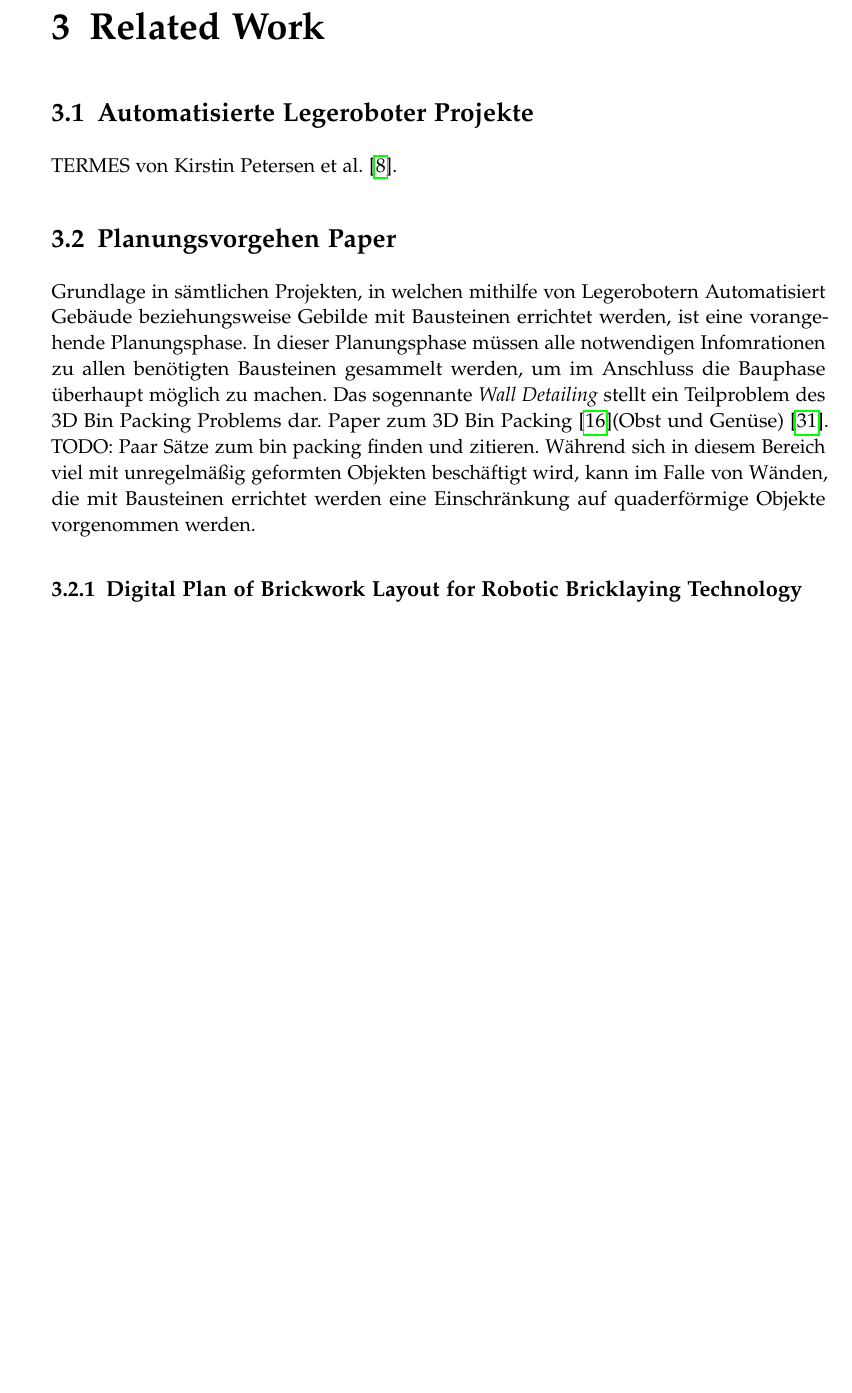
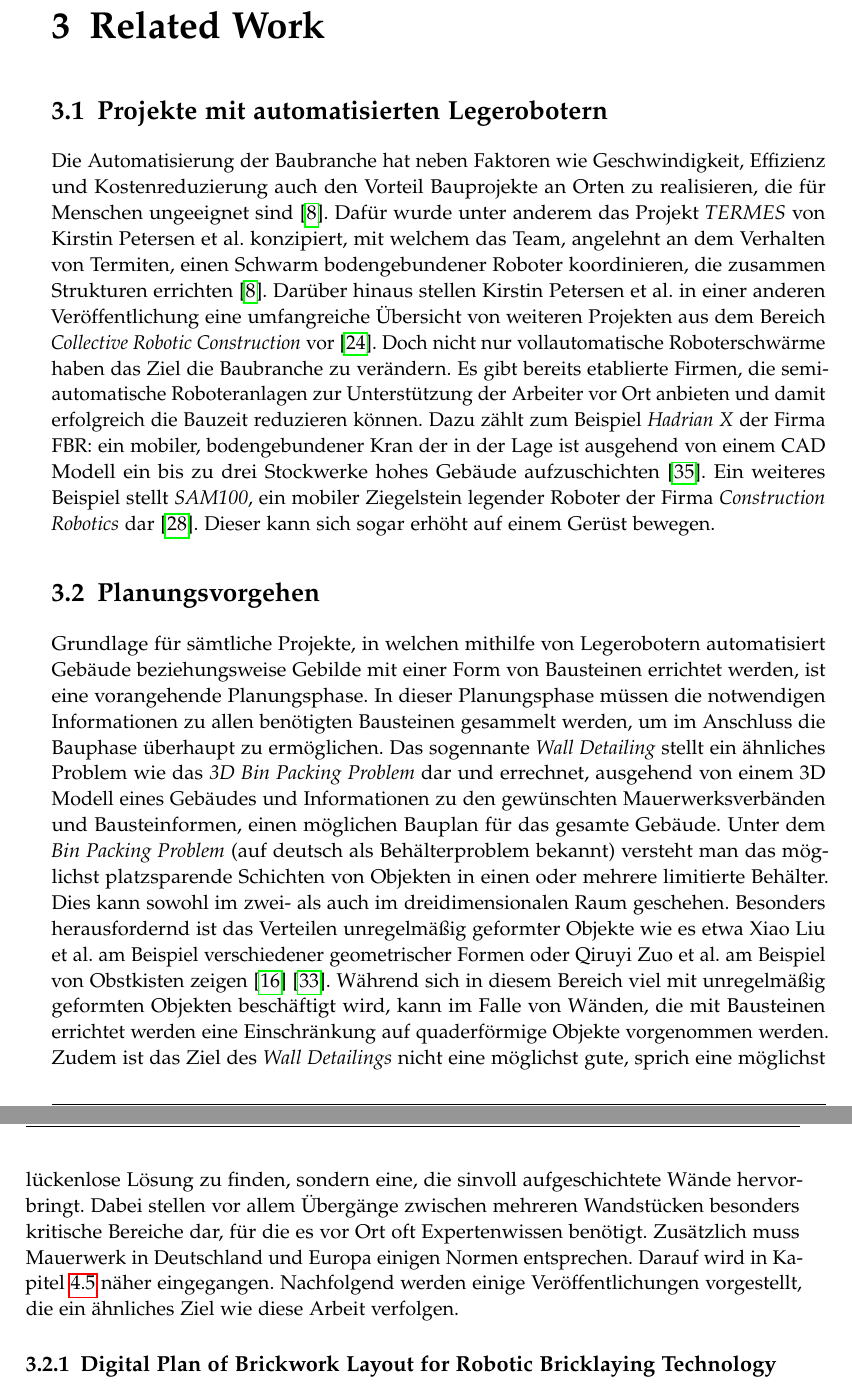
Before and after one commit to rossizero/masterarbeit, a LaTeX thesis (txt/main.tex, which reads txt/bib/bibliography.bib, txt/txt/related.tex): part of page 19 of 77 before the commit and two parts of pages 19 and 20 of 78 after it, the two joined at a grey line, cut so that both start at the same text, the shorter picture padded with empty space. Compiled offline with pdfLaTeX.

Commit message:
some more related

```diff
--- a/txt/bib/bibliography.bib
+++ b/txt/bib/bibliography.bib
@@ -85,0 +110,3 @@
+   issue = {28},
+   journal = {Science Robotics},
+   month = {3},
--- a/txt/txt/related.tex
+++ b/txt/txt/related.tex
@@ -1,12 +1,27 @@
 \chapter{Related Work}\label{related}
 
-\section{Automatisierte Legeroboter Projekte}
-TERMES von Kirstin Petersen et al.~\cite{Petersen2012}.
-\section{Planungsvorgehen Paper}
-Grundlage in sämtlichen Projekten, in welchen mithilfe von Legerobotern Automatisiert Gebäude beziehungsweise Gebilde mit Bausteinen errichtet werden, ist eine vorangehende Planungsphase.
-In dieser Planungsphase müssen alle notwendigen Infomrationen zu allen benötigten Bausteinen gesammelt werden, um im Anschluss die Bauphase überhaupt möglich zu machen.
-Das sogennante \textit{Wall Detailing} stellt ein Teilproblem des 3D Bin Packing Problems dar.
-Paper zum 3D Bin Packing~\cite{Liu2015}(Obst und Genüse)~\cite{Zuo2022}. TODO: Paar Sätze zum bin packing finden und zitieren.
+\section{Projekte mit automatisierten Legerobotern}
+Die Automatisierung der Baubranche hat neben Faktoren wie Geschwindigkeit, Effizienz und Kostenreduzierung auch den Vorteil Bauprojekte an Orten zu realisieren, die für Menschen ungeeignet sind~\cite{Petersen2012}.
+Dafür wurde unter anderem das Projekt \textit{TERMES} von Kirstin Petersen et al.\ konzipiert, mit welchem das Team, angelehnt an dem Verhalten von Termiten, einen Schwarm bodengebundener Roboter koordinieren, die zusammen Strukturen errichten~\cite{Petersen2012}.
+Darüber hinaus stellen Kirstin Petersen et al.\ in einer anderen Veröffentlichung eine umfangreiche Übersicht von weiteren Projekten aus dem Bereich \textit{Collective Robotic Construction} vor~\cite{Petersen2019}.
+Doch nicht nur vollautomatische Roboterschwärme haben das Ziel die Baubranche zu verändern.
+Es gibt bereits etablierte Firmen, die semi-automatische Roboteranlagen zur Unterstützung der Arbeiter vor Ort anbieten und damit erfolgreich die Bauzeit reduzieren können.
+Dazu zählt zum Beispiel \textit{Hadrian X} der Firma FBR:\ ein mobiler, bodengebundener Kran der in der Lage ist ausgehend von einem CAD Modell ein bis zu drei Stockwerke hohes Gebäude aufzuschichten~\cite{HadrianX}.
+Ein weiteres Beispiel stellt \textit{SAM100}, ein mobiler Ziegelstein legender Roboter der Firma \textit{Construction Robotics} dar~\cite{SAM}.
+Dieser kann sich sogar erhöht auf einem Gerüst bewegen.
+
+\section{Planungsvorgehen}
+Grundlage für sämtliche Projekte, in welchen mithilfe von Legerobotern automatisiert Gebäude beziehungsweise Gebilde mit einer Form von Bausteinen errichtet werden, ist eine vorangehende Planungsphase.
+In dieser Planungsphase müssen die notwendigen Informationen zu allen benötigten Bausteinen gesammelt werden, um im Anschluss die Bauphase überhaupt zu ermöglichen.
+Das sogennante \textit{Wall Detailing} stellt ein ähnliches Problem wie das \textit{3D Bin Packing Problem} dar und errechnet, ausgehend von einem 3D Modell eines Gebäudes und Informationen zu den gewünschten Mauerwerksverbänden und Bausteinformen, einen möglichen Bauplan für das gesamte Gebäude.
+Unter dem \textit{Bin Packing Problem} (auf deutsch als Behälterproblem bekannt) versteht man das möglichst platzsparende Schichten von Objekten in einen oder mehrere limitierte Behälter.
+Dies kann sowohl im zwei- als auch im dreidimensionalen Raum geschehen.
+Besonders herausfordernd ist das Verteilen unregelmäßig geformter Objekte wie es etwa Xiao Liu et al.\ am Beispiel verschiedener geometrischer Formen oder Qiruyi Zuo et al.\ am Beispiel von Obstkisten zeigen~\cite{Liu2015}~\cite{Zuo2022}.
 Während sich in diesem Bereich viel mit unregelmäßig geformten Objekten beschäftigt wird, kann im Falle von Wänden, die mit Bausteinen errichtet werden eine Einschränkung auf quaderförmige Objekte vorgenommen werden.
+Zudem ist das Ziel des \textit{Wall Detailings} nicht eine möglichst gute, sprich eine möglichst lückenlose Lösung zu finden, sondern eine, die sinvoll aufgeschichtete Wände hervorbringt.
+Dabei stellen vor allem Übergänge zwischen mehreren Wandstücken besonders kritische Bereiche dar, für die es vor Ort oft Expertenwissen benötigt.
+Zusätzlich muss Mauerwerk in Deutschland und Europa einigen Normen entsprechen.
+Darauf wird in Kapitel~\ref{basics:Mauerwerksbau} näher eingegangen.
+Nachfolgend werden einige Veröffentlichungen vorgestellt, die ein ähnliches Ziel wie diese Arbeit verfolgen.
 
 \subsection{Digital Plan of Brickwork Layout for Robotic Bricklaying Technology}\label{related:digital_plan_of_brickwork_layout}
@@ -16,8 +31,8 @@ Dieses Vorgehen gliedern sie in sechs Schritte:
 \item Das vorliegende IFC Modell (siehe~\ref{basics:ifc}) nach Wandelementen durchsuchen und diese in das sogennante BREP-Format (siehe~\ref{basics:brep}) konvertieren.
 \item Das Aufteilen des gesamten Modells in Schichten, die der Modulhöhe des verwendeten Ziegelsteinformats entspricht.
 \item Verbindungen von getrennt modellierten Wandelementen heraussuchen. Dies ist zum Beispiel an Eckstücken der Fall, da dafür oft zwei einzelne Wandelemente modelliert werden, welche in einem Winkel zueinander stehen und sich berühren. Für die nachfolgenden Schritte sind diese Verbindungen relevante Informationen.
-\item  Mit den Informationen der vorhergegangenen Schritte können nun für jede Schicht kritische Bereiche identifiziert werden, an welchen später ein komplexer Legevorgang von Ziegeln von Nöten ist.
-\item  Nun werden zunächst die kritischen Bereiche anhand einer vorher definierten Legeanleitung mit teilweise angepassten Ziegelsteinen bestückt und im Anschluss die restlichen Bereiche aller Wände mit dem ausgewählten Standardziegel aufgefüllt. In diesem Schritt werden zusätzlich Fenster- und Türstürze über deren Öffnungen in den Wänden gelegt.
+\item Mit den Informationen der vorhergegangenen Schritte können nun für jede Schicht kritische Bereiche identifiziert werden, an welchen später ein komplexer Legevorgang von Ziegeln von Nöten ist.
+\item Nun werden zunächst die kritischen Bereiche anhand einer vorher definierten Legeanleitung mit teilweise angepassten Ziegelsteinen bestückt und im Anschluss die restlichen Bereiche aller Wände mit dem ausgewählten Standardziegel aufgefüllt. In diesem Schritt werden zusätzlich Fenster- und Türstürze über deren Öffnungen in den Wänden gelegt.
 \item Dieser Schritt fasst das Anzeigen als 3D Modell und Konvertieren des Resultats in eine nicht konkreter definierte Listenform zusammen. Das Ergebnis für das von den Autoren ausgewählte Beispielgebäude ist in Abbildung~\ref{fig:related:usmanov} zu sehen.
 \end{enumerate}
 
```
Also changed, not shown: txt/bib/bibliography.bib (30 more changed lines), txt/txt/related.tex (2 more changed lines).
